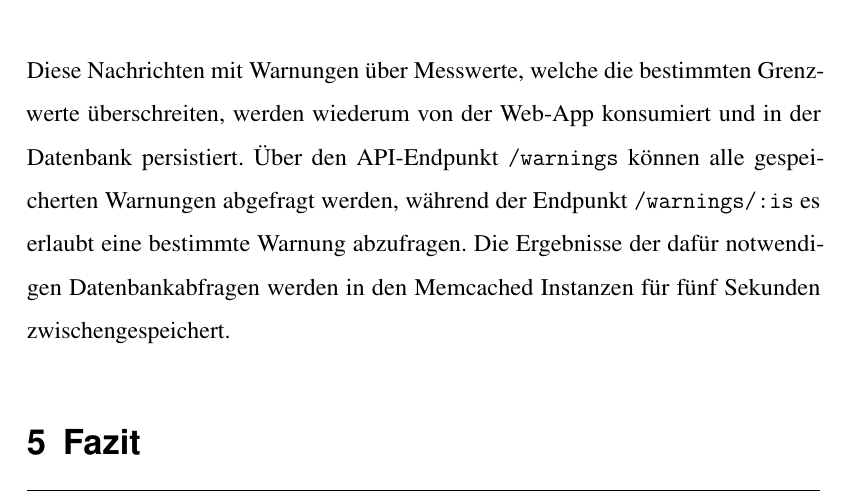
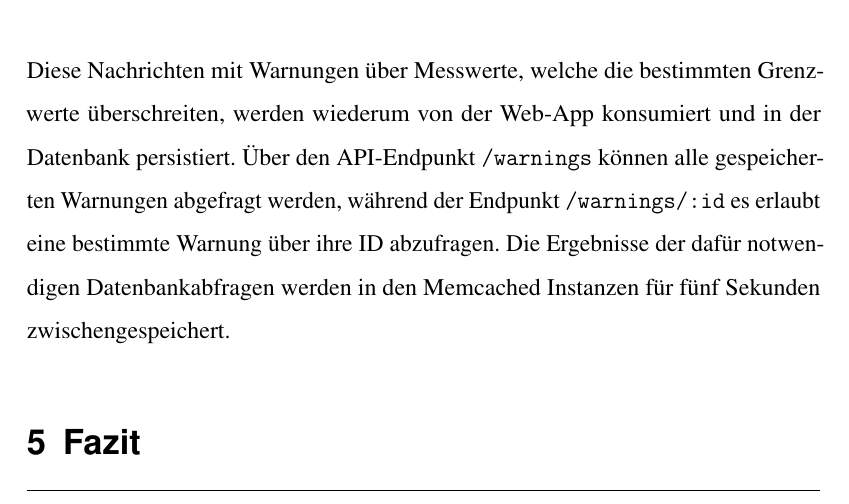
Before and after one commit to kevinsieverding/dhbw-w3m200181-laborbericht, a LaTeX document (index.tex, which reads content/content.tex): part of page 9 of 10, cut so that both start at the same text. Compiled offline with pdfLaTeX.

Commit message:
correct endpoint

```diff
--- a/content/content.tex
+++ b/content/content.tex
@@ -119,7 +119,7 @@ Das Listing \ref{lst:temperature-warning-message} zeigt ein Beispiel für den In
 \end{listing}
 
 Diese Nachrichten mit Warnungen über Messwerte, welche die bestimmten Grenzwerte überschreiten, werden wiederum von der Web-App konsumiert und in der Datenbank persistiert.
-Über den API-Endpunkt \path{/warnings} können alle gespeicherten Warnungen abgefragt werden, während der Endpunkt \path{/warnings/:is} es erlaubt eine bestimmte Warnung abzufragen.
+Über den API-Endpunkt \path{/warnings} können alle gespeicherten Warnungen abgefragt werden, während der Endpunkt \path{/warnings/:id} es erlaubt eine bestimmte Warnung über ihre ID abzufragen.
 Die Ergebnisse der dafür notwendigen Datenbankabfragen werden in den Memcached Instanzen für fünf Sekunden zwischengespeichert.
 
 \section{Fazit}\label{sec:fazit}
```
